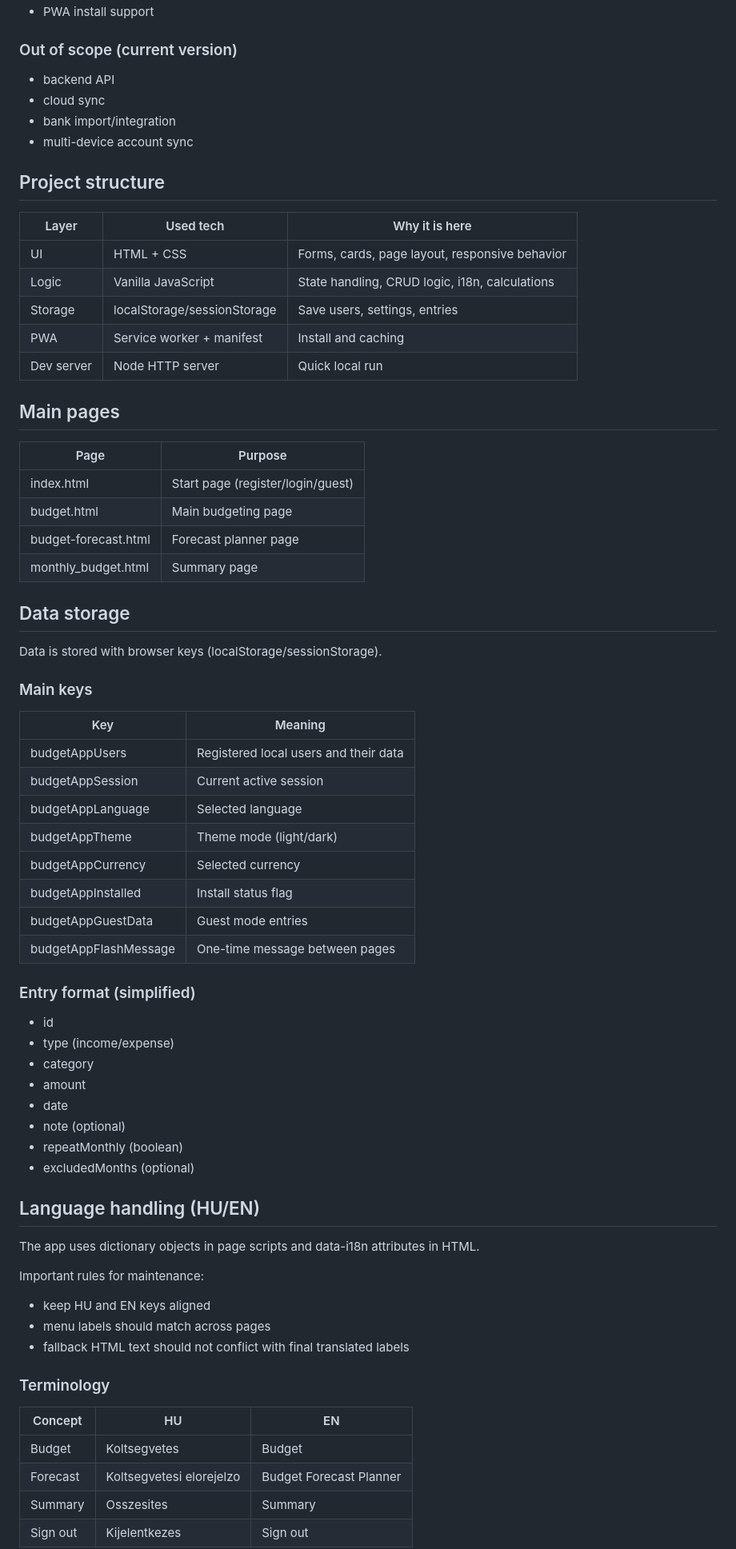
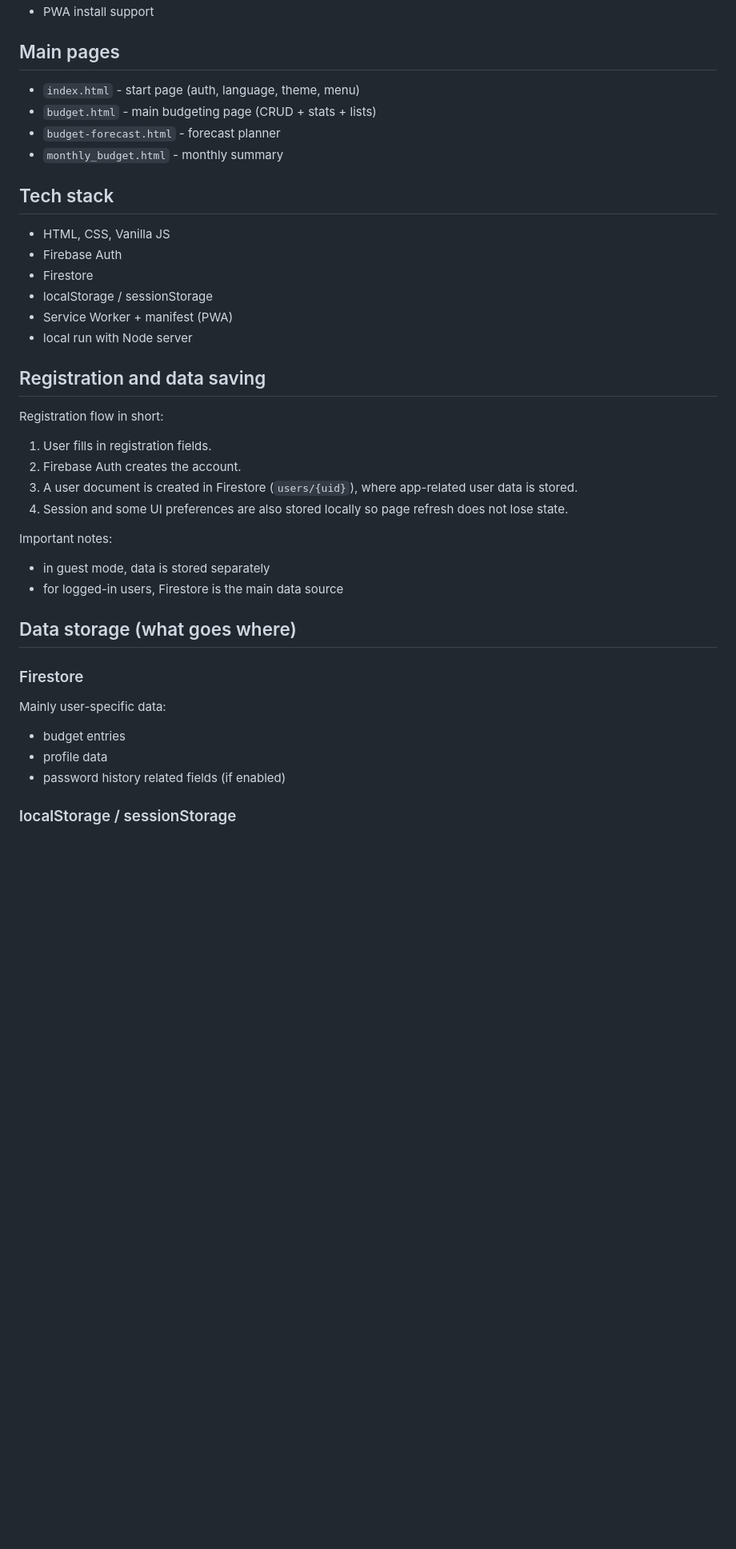
Before and after one commit to Anasztazia12/budgeting, a Markdown page: Readme.md, the part around one of its changes. Shown at 80% size. Drawn GitHub-style; blank space fills up the shorter version.

Commit message:
Update README.md for clarity and improved UX details

```diff
--- a/Readme.md
+++ b/Readme.md
@@ -61,75 +39,44 @@ Typical flow:
 - PWA install support
-
-### Out of scope (current version)
-
-- backend API
-- cloud sync
-- bank import/integration
-- multi-device account sync
-
-## Project structure
-
-| Layer | Used tech | Why it is here |
-| --- | --- | --- |
-| UI | HTML + CSS | Forms, cards, page layout, responsive behavior |
-| Logic | Vanilla JavaScript | State handling, CRUD logic, i18n, calculations |
-| Storage | localStorage/sessionStorage | Save users, settings, entries |
-| PWA | Service worker + manifest | Install and caching |
-| Dev server | Node HTTP server | Quick local run |
 
 ## Main pages
 
-| Page | Purpose |
-| --- | --- |
-| index.html | Start page (register/login/guest) |
-| budget.html | Main budgeting page |
-| budget-forecast.html | Forecast planner page |
-| monthly_budget.html | Summary page |
+- `index.html` - start page (auth, language, theme, menu)
+- `budget.html` - main budgeting page (CRUD + stats + lists)
+- `budget-forecast.html` - forecast planner
+- `monthly_budget.html` - monthly summary
 
-## Data storage
+## Tech stack
 
-Data is stored with browser keys (localStorage/sessionStorage).
+- HTML, CSS, Vanilla JS
+- Firebase Auth
+- Firestore
+- localStorage / sessionStorage
+- Service Worker + manifest (PWA)
+- local run with Node server
 
-### Main keys
+## Registration and data saving
 
-| Key | Meaning |
-| --- | --- |
-| budgetAppUsers | Registered local users and their data |
-| budgetAppSession | Current active session |
-| budgetAppLanguage | Selected language |
-| budgetAppTheme | Theme mode (light/dark) |
-| budgetAppCurrency | Selected currency |
-| budgetAppInstalled | Install status flag |
-| budgetAppGuestData | Guest mode entries |
-| budgetAppFlashMessage | One-time message between pages |
+Registration flow in short:
 
-### Entry format (simplified)
+1. User fills in registration fields.
+2. Firebase Auth creates the account.
+3. A user document is created in Firestore (`users/{uid}`), where app-related user data is stored.
+4. Session and some UI preferences are also stored locally so page refresh does not lose state.
 
-- id
-- type (income/expense)
-- category
-- amount
-- date
-- note (optional)
-- repeatMonthly (boolean)
-- excludedMonths (optional)
+Important notes:
 
-## Language handling (HU/EN)
+- in guest mode, data is stored separately
+- for logged-in users, Firestore is the main data source
 
-The app uses dictionary objects in page scripts and data-i18n attributes in HTML.
+## Data storage (what goes where)
 
-Important rules for maintenance:
+### Firestore
 
-- keep HU and EN keys aligned
-- menu labels should match across pages
-- fallback HTML text should not conflict with final translated labels
+Mainly user-specific data:
 
-### Terminology
+- budget entries
+- profile data
+- password history related fields (if enabled)
 
-| Concept | HU | EN |
-| --- | --- | --- |
-| Budget | Koltsegvetes | Budget |
-| Forecast | Koltsegvetesi elorejelzo | Budget Forecast Planner |
-| Summary | Osszesites | Summary |
-| Sign out | Kijelentkezes | Sign out |
+### localStorage / sessionStorage
 
```
Also changed, not shown: other parts of Readme.md (+223 -170 lines).
